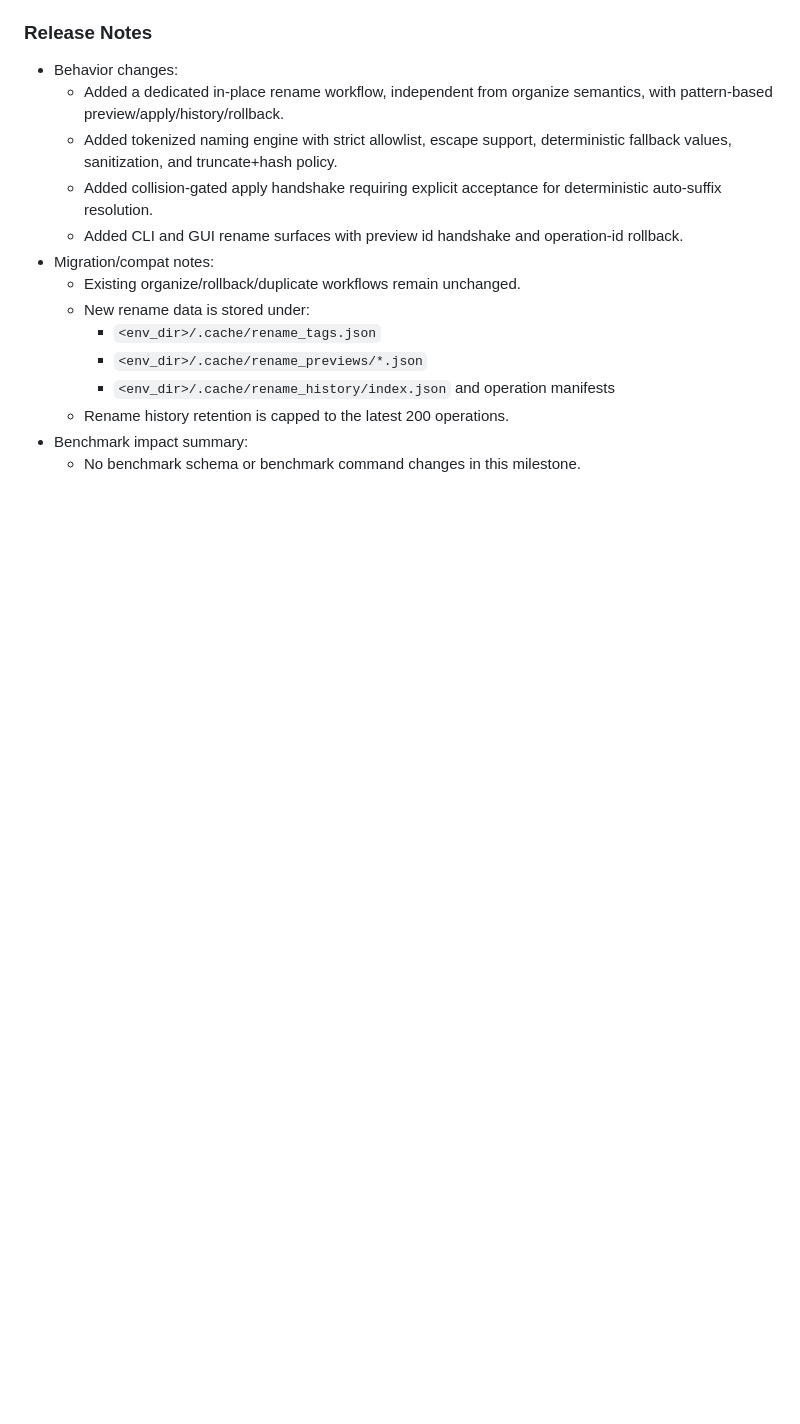
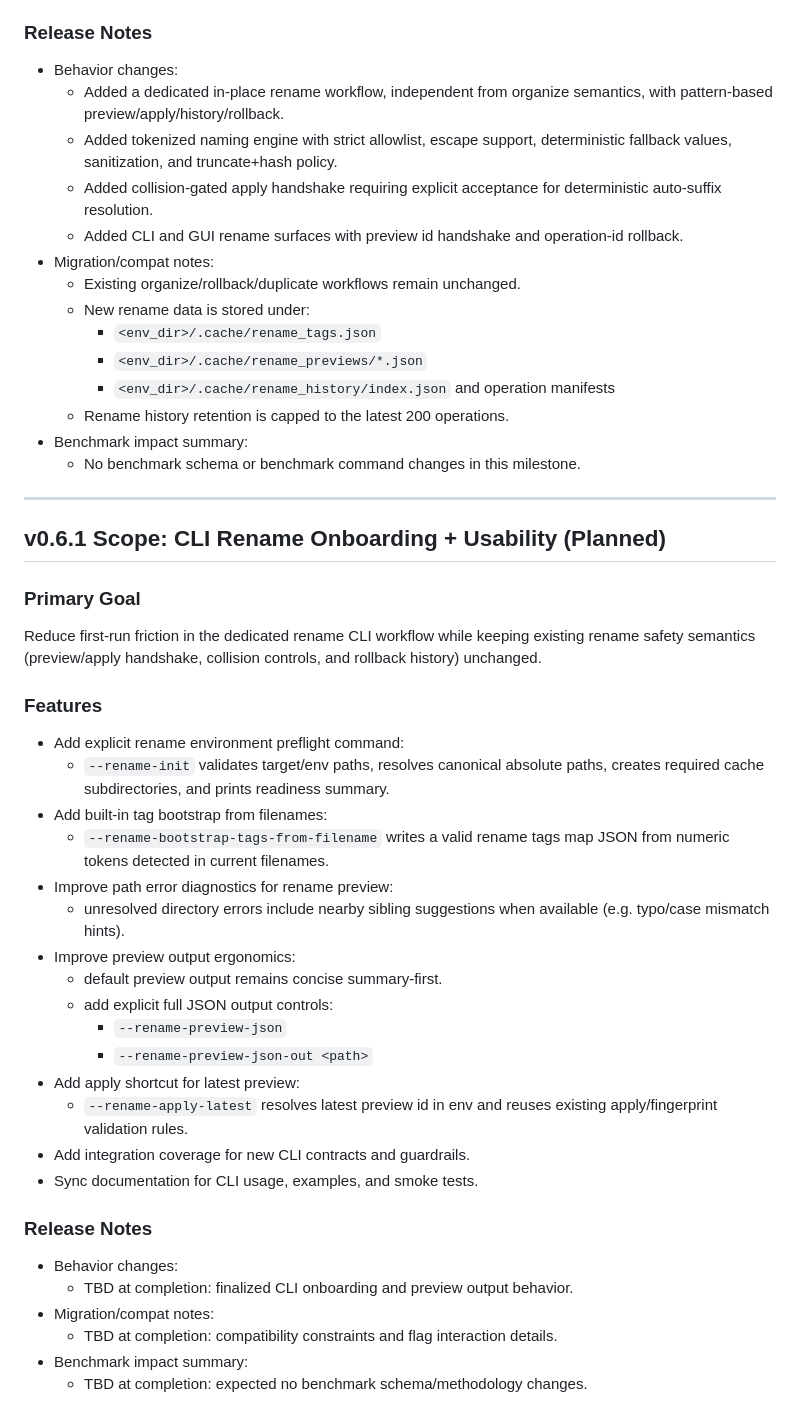
Before and after one commit to luiserh1/CGalleryOrganizer, a Markdown page: docs/scope.md, the part around the change. Drawn GitHub-style; blank space fills up the shorter version.

Commit message:
docs(scope): add planned v0.6.1 CLI rename onboarding milestone

```diff
--- a/docs/scope.md
+++ b/docs/scope.md
@@ -584,3 +584,41 @@ and multi-step rollback by operation id.
   - Rename history retention is capped to the latest 200 operations.
 - Benchmark impact summary:
   - No benchmark schema or benchmark command changes in this milestone.
+
+---
+
+## v0.6.1 Scope: CLI Rename Onboarding + Usability (Planned)
+
+### Primary Goal
+Reduce first-run friction in the dedicated rename CLI workflow while keeping
+existing rename safety semantics (preview/apply handshake, collision controls,
+and rollback history) unchanged.
+
+### Features
+- Add explicit rename environment preflight command:
+  - `--rename-init` validates target/env paths, resolves canonical absolute
+    paths, creates required cache subdirectories, and prints readiness summary.
+- Add built-in tag bootstrap from filenames:
+  - `--rename-bootstrap-tags-from-filename` writes a valid rename tags map JSON
+    from numeric tokens detected in current filenames.
+- Improve path error diagnostics for rename preview:
+  - unresolved directory errors include nearby sibling suggestions when
+    available (e.g. typo/case mismatch hints).
+- Improve preview output ergonomics:
+  - default preview output remains concise summary-first.
+  - add explicit full JSON output controls:
+    - `--rename-preview-json`
+    - `--rename-preview-json-out <path>`
+- Add apply shortcut for latest preview:
+  - `--rename-apply-latest` resolves latest preview id in env and reuses
+    existing apply/fingerprint validation rules.
+- Add integration coverage for new CLI contracts and guardrails.
+- Sync documentation for CLI usage, examples, and smoke tests.
+
+### Release Notes
+- Behavior changes:
+  - TBD at completion: finalized CLI onboarding and preview output behavior.
+- Migration/compat notes:
+  - TBD at completion: compatibility constraints and flag interaction details.
+- Benchmark impact summary:
+  - TBD at completion: expected no benchmark schema/methodology changes.
```
